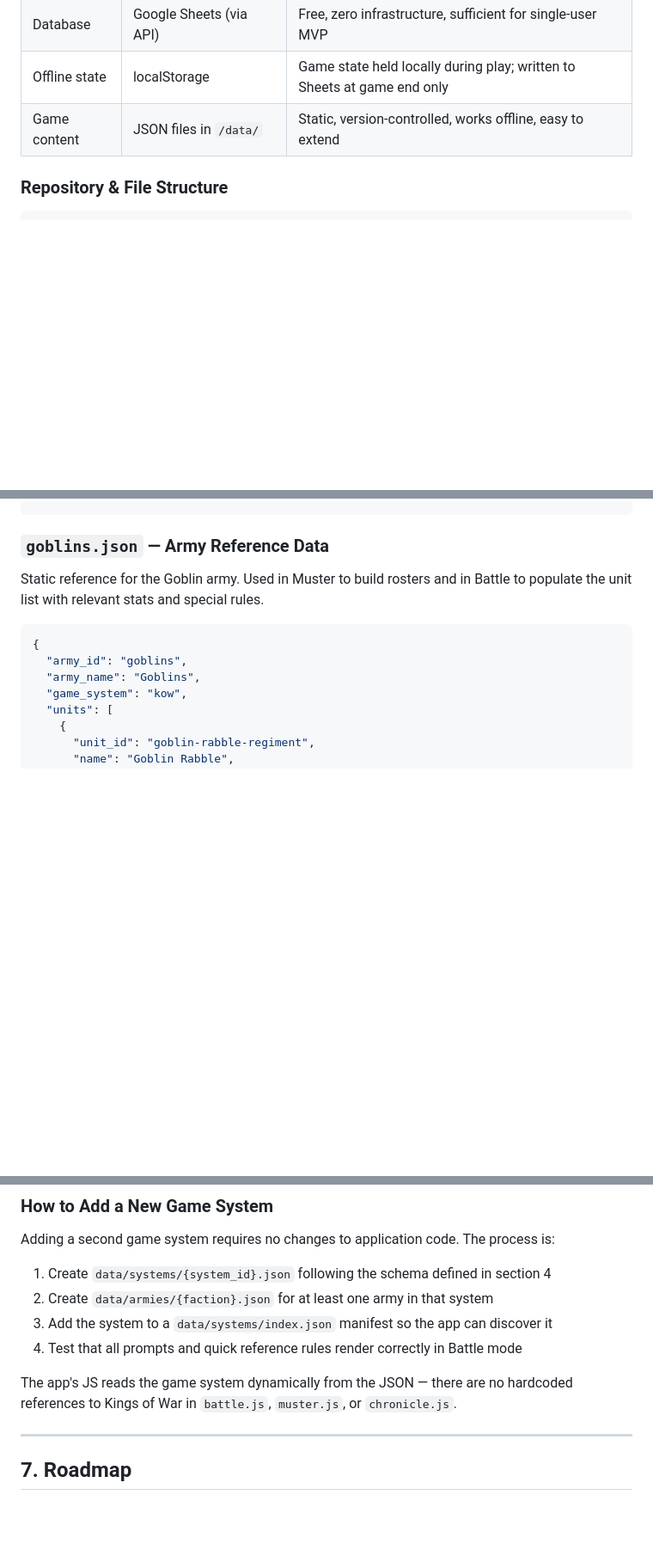
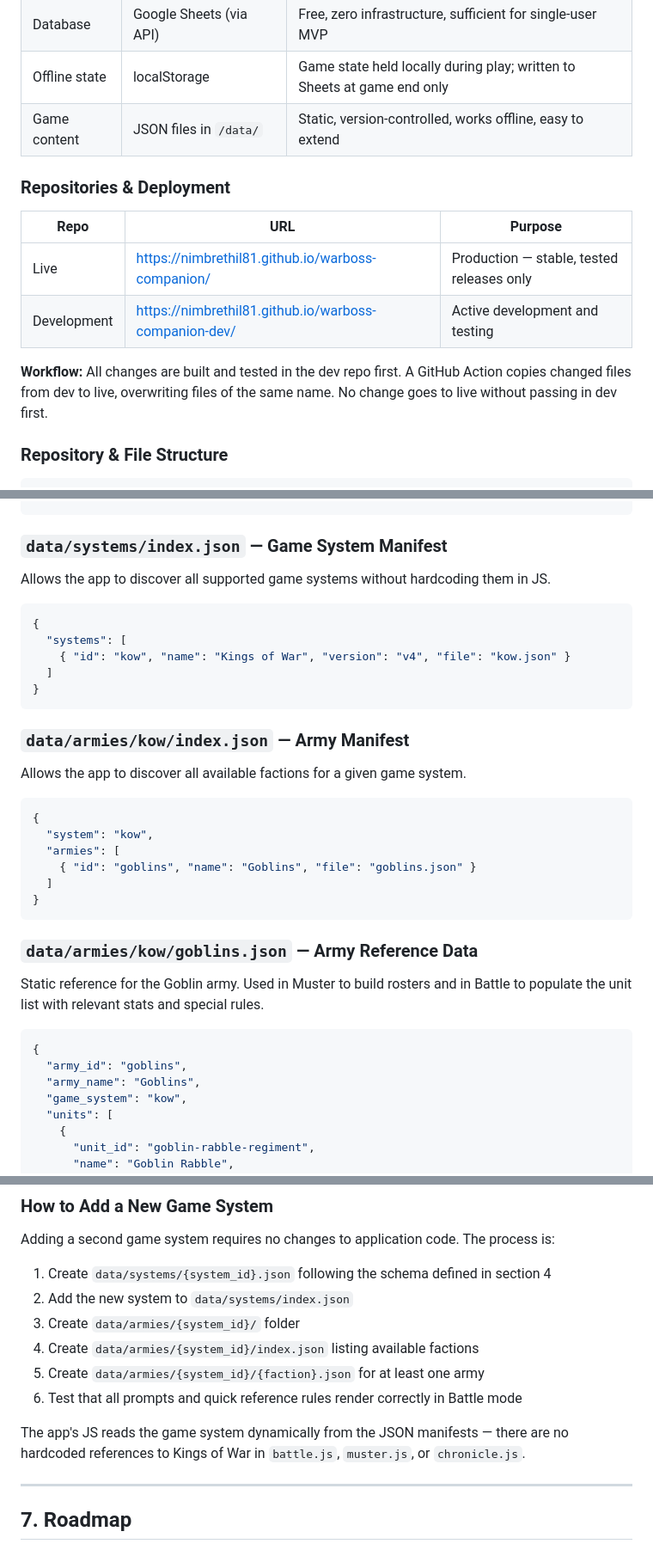
Before and after one commit to nimbrethil81/warboss-companion-dev, a Markdown page: SPEC.md, 3 parts joined by grey strips. Shown at 86% size. Drawn GitHub-style; blank space fills up the shorter version.

````diff
--- a/SPEC.md
+++ b/SPEC.md
@@ -103,6 +103,15 @@ Game-specific values — number of turns, phase names, prompt text, unit stats
 | Offline state | localStorage | Game state held locally during play; written to Sheets at game end only |
 | Game content | JSON files in `/data/` | Static, version-controlled, works offline, easy to extend |
 
+### Repositories & Deployment
+
+| Repo | URL | Purpose |
+|---|---|---|
+| Live | https://nimbrethil81.github.io/warboss-companion/ | Production — stable, tested releases only |
+| Development | https://nimbrethil81.github.io/warboss-companion-dev/ | Active development and testing |
+
+**Workflow:** All changes are built and tested in the dev repo first. A GitHub Action copies changed files from dev to live, overwriting files of the same name. No change goes to live without passing in dev first.
+
 ### Repository & File Structure
 
 ```
@@ -430,7 +444,32 @@ This file is the single source of truth for all Kings of War game rules, turn st
 }
 ```
 
-### `goblins.json` — Army Reference Data
+### `data/systems/index.json` — Game System Manifest
+
+Allows the app to discover all supported game systems without hardcoding them in JS.
+
+```json
+{
+  "systems": [
+    { "id": "kow", "name": "Kings of War", "version": "v4", "file": "kow.json" }
+  ]
+}
+```
+
+### `data/armies/kow/index.json` — Army Manifest
+
+Allows the app to discover all available factions for a given game system.
+
+```json
+{
+  "system": "kow",
+  "armies": [
+    { "id": "goblins", "name": "Goblins", "file": "goblins.json" }
+  ]
+}
+```
+
+### `data/armies/kow/goblins.json` — Army Reference Data
 
 Static reference for the Goblin army. Used in Muster to build rosters and in Battle to populate the unit list with relevant stats and special rules.
 
@@ -584,11 +623,13 @@ Static reference for the Goblin army. Used in Muster to build rosters and in Bat
 Adding a second game system requires no changes to application code. The process is:
 
 1. Create `data/systems/{system_id}.json` following the schema defined in section 4
-2. Create `data/armies/{faction}.json` for at least one army in that system
-3. Add the system to a `data/systems/index.json` manifest so the app can discover it
-4. Test that all prompts and quick reference rules render correctly in Battle mode
+2. Add the new system to `data/systems/index.json`
+3. Create `data/armies/{system_id}/` folder
+4. Create `data/armies/{system_id}/index.json` listing available factions
+5. Create `data/armies/{system_id}/{faction}.json` for at least one army
+6. Test that all prompts and quick reference rules render correctly in Battle mode
 
-The app's JS reads the game system dynamically from the JSON — there are no hardcoded references to Kings of War in `battle.js`, `muster.js`, or `chronicle.js`.
+The app's JS reads the game system dynamically from the JSON manifests — there are no hardcoded references to Kings of War in `battle.js`, `muster.js`, or `chronicle.js`.
 
 ---
 
````
Also changed, not shown: other parts of SPEC.md (+7 -2 lines).
